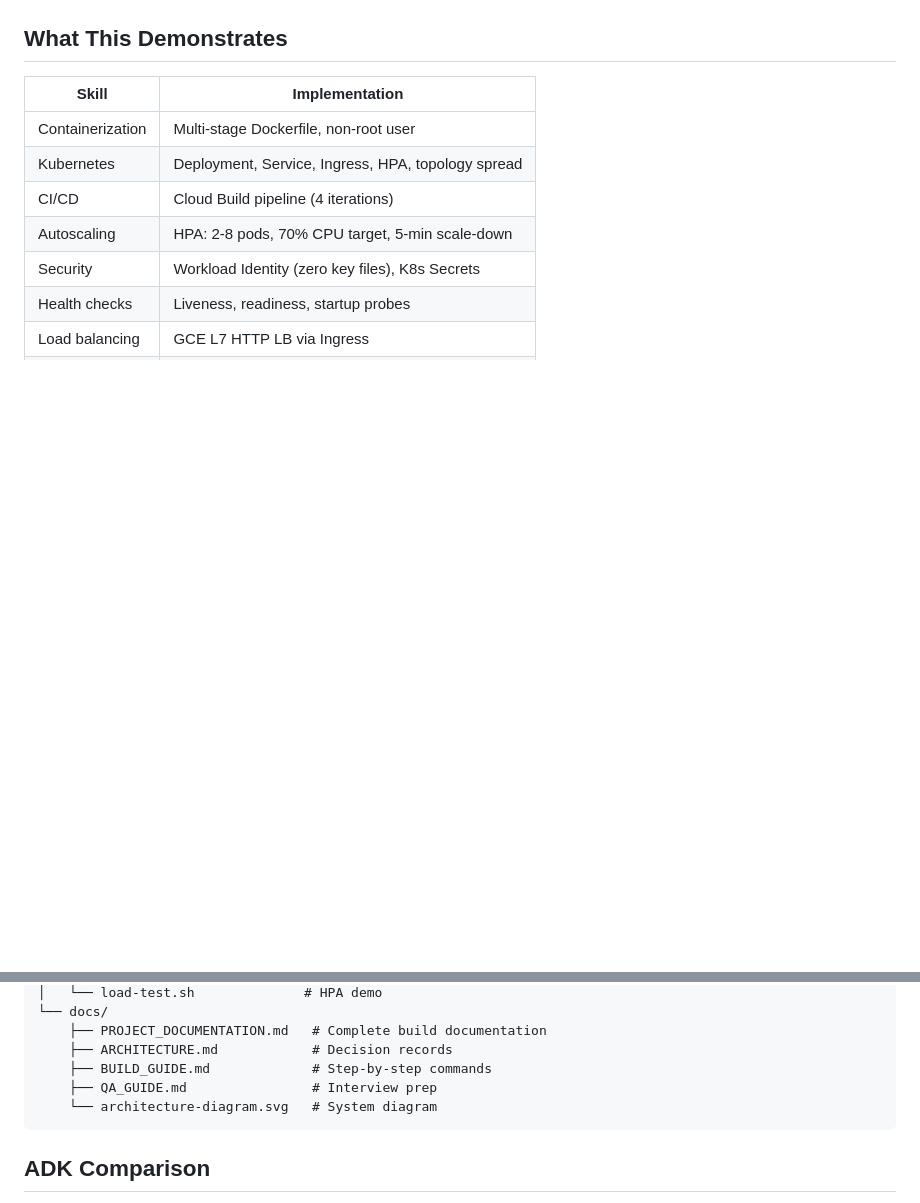
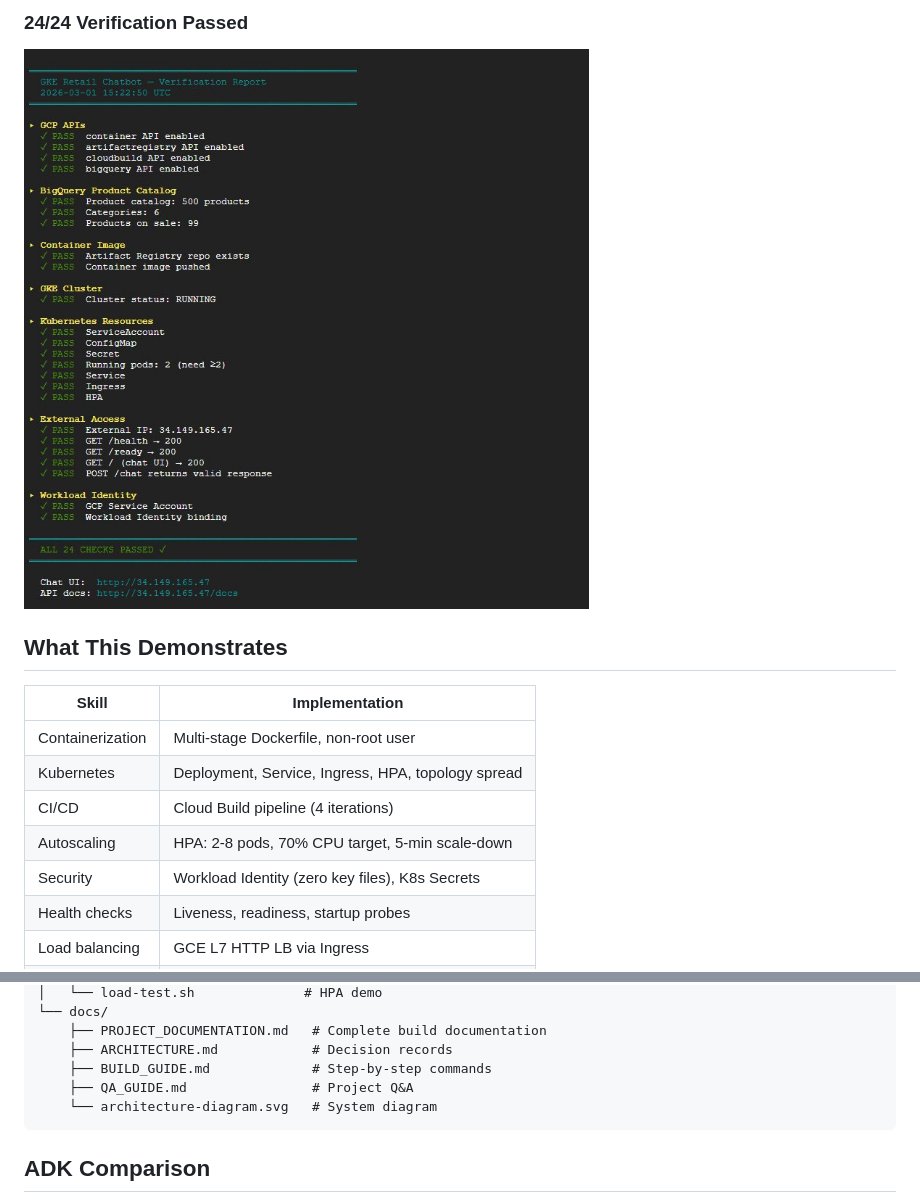
Before and after one commit to gbhorne/gke-retail-chatbot, a Markdown page: README.md, 2 parts joined by grey strips. Rendered like a GitHub page; pictures changed too: docs/screenshots/05-verification-24-passed.png (added); blank space fills up the shorter version.

Commit message:
docs: add live demo screenshots to README

````diff
--- a/README.md
+++ b/README.md
@@ -10,3 +25,5 @@ Production-grade ecommerce shopping assistant deployed on Google Kubernetes Engi
+### 24/24 Verification Passed
+![Verification Report](docs/screenshots/05-verification-24-passed.png)
 
 ## What This Demonstrates
 
@@ -60,7 +77,7 @@ gke-retail-chatbot/
     ├── PROJECT_DOCUMENTATION.md   # Complete build documentation
     ├── ARCHITECTURE.md            # Decision records
     ├── BUILD_GUIDE.md             # Step-by-step commands
-    ├── QA_GUIDE.md                # Interview prep
+    ├── QA_GUIDE.md                # Project Q&A
     └── architecture-diagram.svg   # System diagram
 ```
 
````
Also changed, not shown: other parts of README.md (+15 -0 lines), docs/screenshots/01-chat-ui-landing.png (added), docs/screenshots/02-browse-categories.png (added), docs/screenshots/03-deals-on-sale.png (added), docs/screenshots/04-sports-gear-search.png (added).
